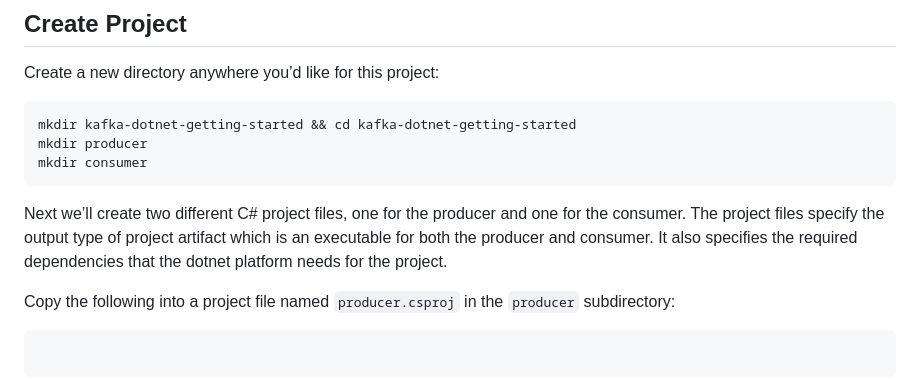
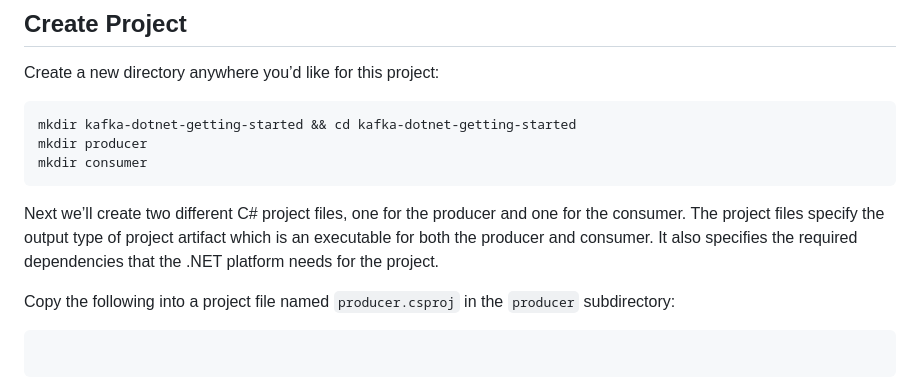
Before and after one commit to confluentinc/getting-started-guides, a Markdown page: dotnet/README.md, the part around the change. Rendered like a GitHub page.

Commit message:
update dotnet to .NET

````diff
--- a/dotnet/README.md
+++ b/dotnet/README.md
@@ -49,7 +49,7 @@ mkdir consumer
 
 Next we’ll create two different C# project files, one for the producer and one for the consumer.  The project files
 specify the output type of project artifact which is an executable for both the producer and consumer.  It also specifies the required
-dependencies that the dotnet platform needs for the project.
+dependencies that the .NET platform needs for the project.
 
 Copy the following into a project file named `producer.csproj` in the `producer` subdirectory:
 ```xml file=producer/producer.csproj
````
